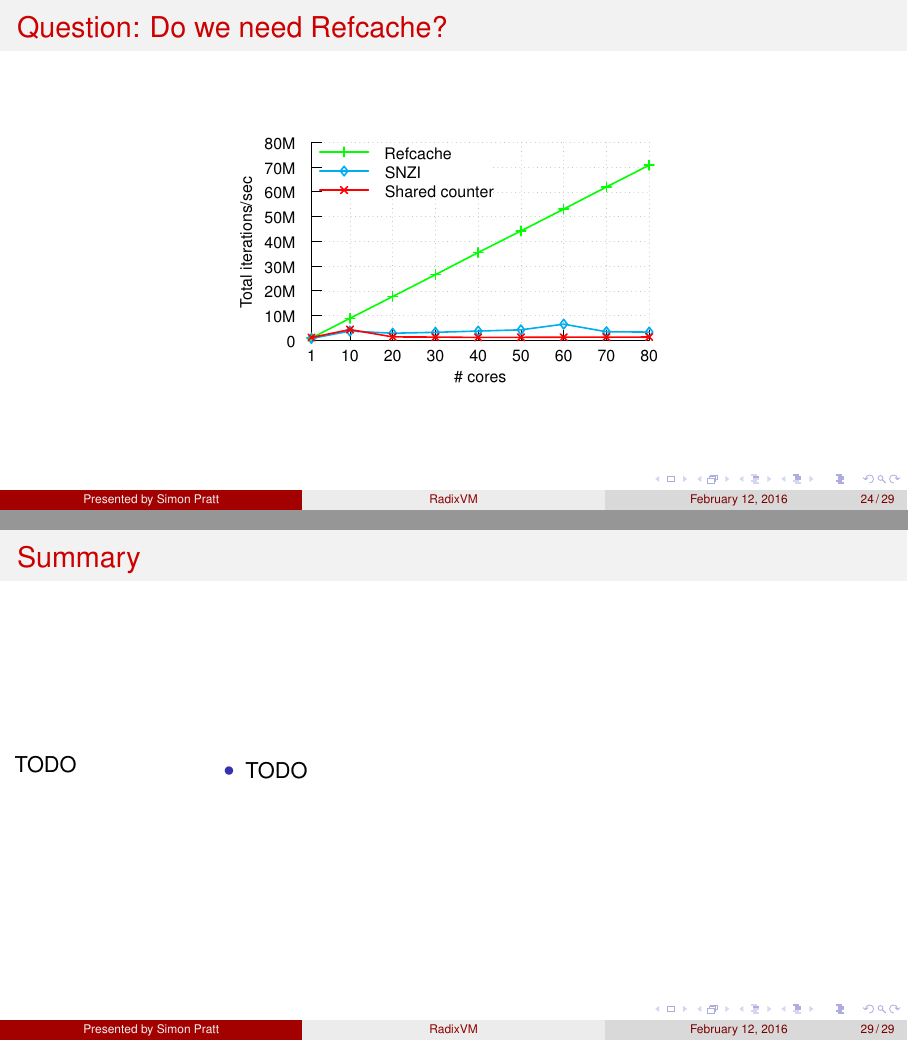
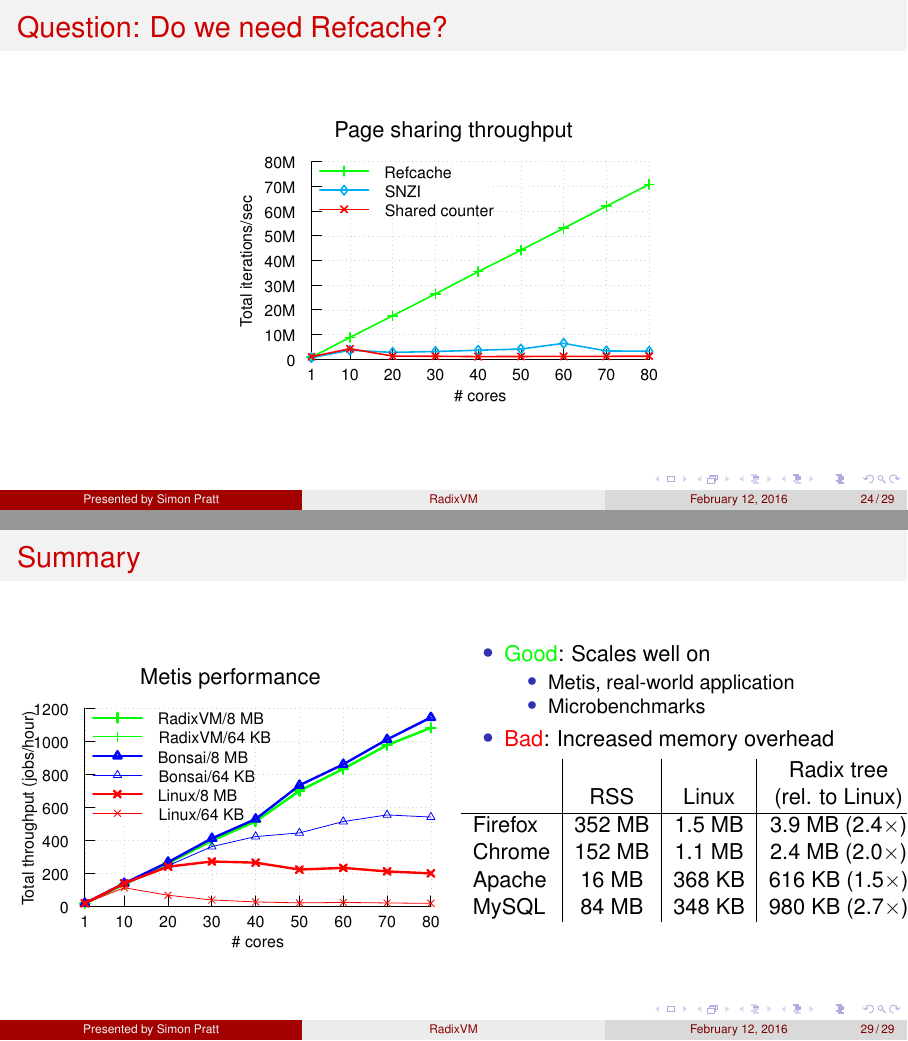
Before and after one commit to spratt/RadixVM-Presentation, LaTeX slides (RadixVM.tex): pages 44 and 49 of 52, joined at a grey line. Compiled offline with LuaLaTeX.

Commit message:
Add summary

```diff
--- a/RadixVM.tex
+++ b/RadixVM.tex
@@ -493,6 +493,7 @@
 
 \begin{frame}{Question: Do we need Refcache?}
   \begin{center}
+    Page sharing throughput\\
     \input{graph/counters.tex}
   \end{center}
 \end{frame}
@@ -547,13 +548,30 @@
 
 \begin{frame}{Summary}
   \begin{columns}[T]
-    \begin{column}{0.2\textwidth}
-      TODO
+    \begin{column}{0.5\textwidth}
+      \begin{center}
+        Metis performance\\
+        \input{graph/wrmem.tex}
+      \end{center}
     \end{column}
-    \begin{column}{0.8\textwidth}
+    \begin{column}{0.5\textwidth}
       \bi
-    \item TODO
+    \item {\color{green}Good}: Scales well on
+      \bi
+    \item Metis, real-world application
+    \item Microbenchmarks
       \ei
+    \item {\color{red}Bad}: Increased memory overhead
+      \ei
+    \begin{tabular}{ l | c | c | c }
+              &        &         & Radix tree \\
+              & RSS    & Linux   & (rel. to Linux) \\
+      \hline
+      Firefox & 352 MB & 1.5 MB  & 3.9 MB (2.4$\times$) \\
+      Chrome  & 152 MB & 1.1 MB  & 2.4 MB (2.0$\times$) \\
+      Apache  & 16 MB  & 368 KB  & 616 KB (1.5$\times$) \\
+      MySQL   & 84 MB  & 348 KB  & 980 KB (2.7$\times$) \\
+    \end{tabular}
     \end{column}
   \end{columns}
 \end{frame}
```
Also changed, not shown: RadixVM.pdf, RadixVM.tex (16 more changed lines).
